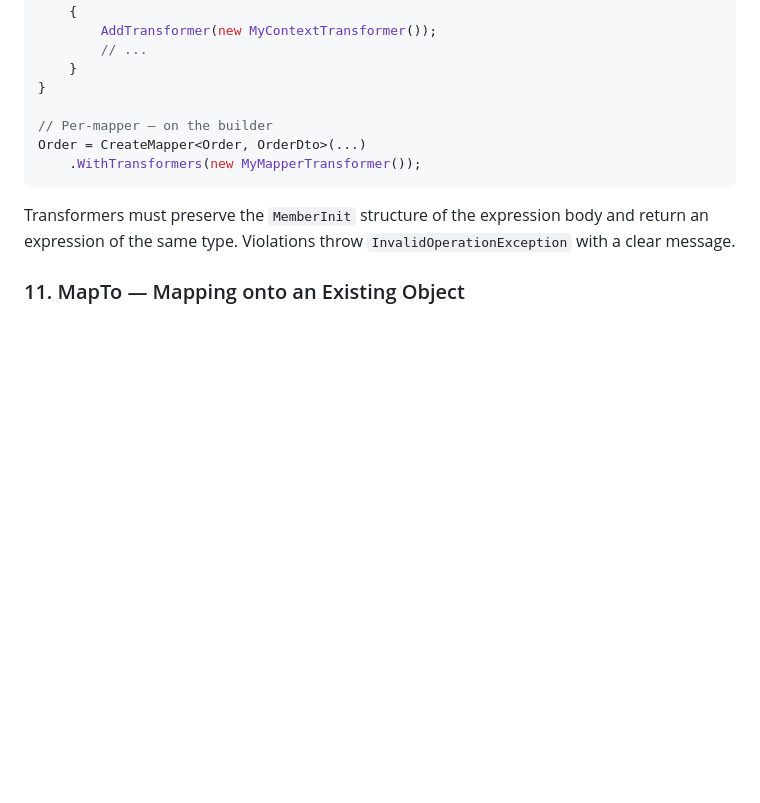
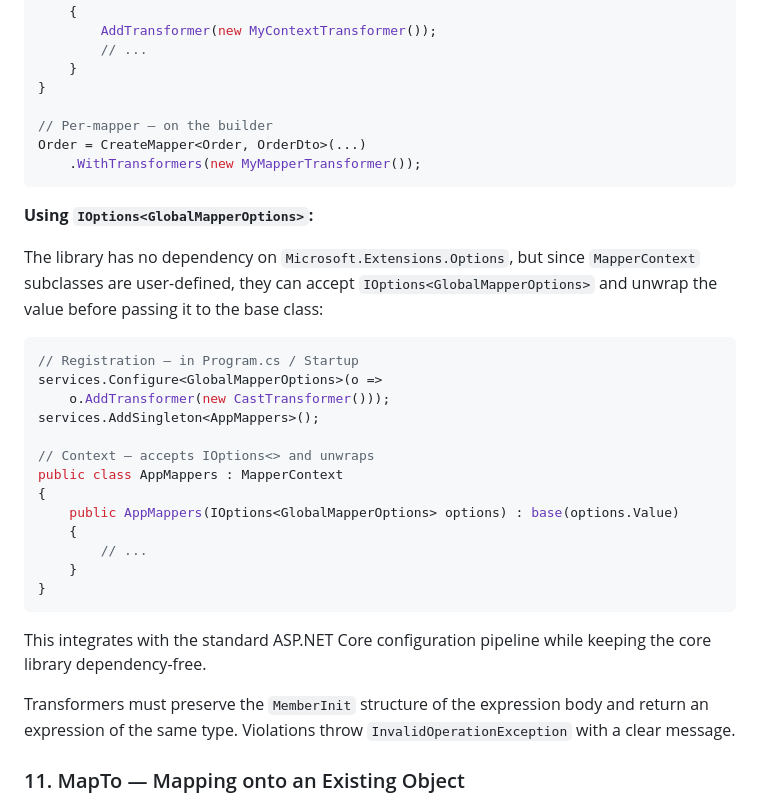
Before and after one commit to ArchPillar/extensions, a Markdown page: docs/mapper/SPEC.md, the part around the change. Rendered like a GitHub page; blank space fills up the shorter version.

Commit message:
Document IOptions<GlobalMapperOptions> usage pattern for DI registration (#13)

````diff
--- a/docs/mapper/SPEC.md
+++ b/docs/mapper/SPEC.md
@@ -453,6 +453,32 @@ Order = CreateMapper<Order, OrderDto>(...)
     .WithTransformers(new MyMapperTransformer());
 ```
 
+**Using `IOptions<GlobalMapperOptions>`:**
+
+The library has no dependency on `Microsoft.Extensions.Options`, but since
+`MapperContext` subclasses are user-defined, they can accept
+`IOptions<GlobalMapperOptions>` and unwrap the value before passing it to the
+base class:
+
+```csharp
+// Registration — in Program.cs / Startup
+services.Configure<GlobalMapperOptions>(o =>
+    o.AddTransformer(new CastTransformer()));
+services.AddSingleton<AppMappers>();
+
+// Context — accepts IOptions<> and unwraps
+public class AppMappers : MapperContext
+{
+    public AppMappers(IOptions<GlobalMapperOptions> options) : base(options.Value)
+    {
+        // ...
+    }
+}
+```
+
+This integrates with the standard ASP.NET Core configuration pipeline while
+keeping the core library dependency-free.
+
 Transformers must preserve the `MemberInit` structure of the expression body and return an expression of the same type. Violations throw `InvalidOperationException` with a clear message.
 
 ### 11. MapTo — Mapping onto an Existing Object
````
Also changed, not shown: docs/mapper/features.md (+19 -0 lines).
